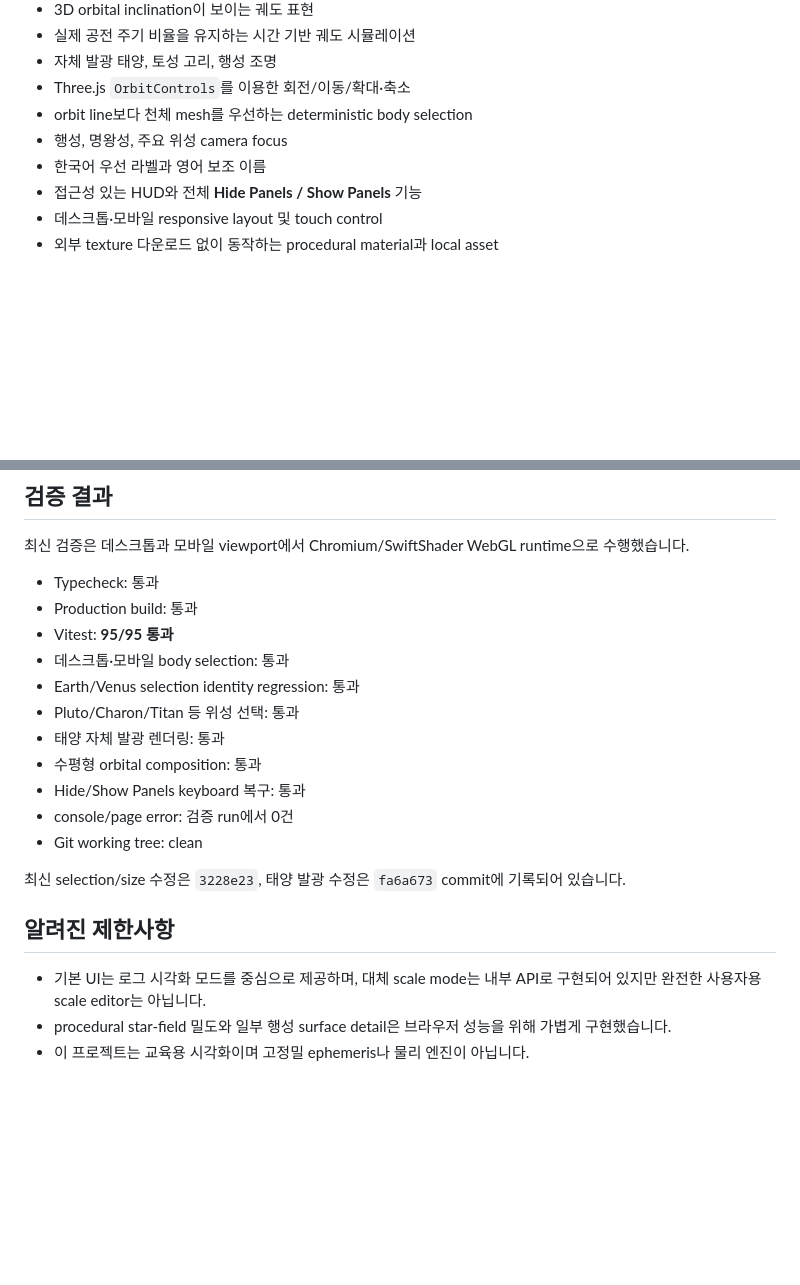
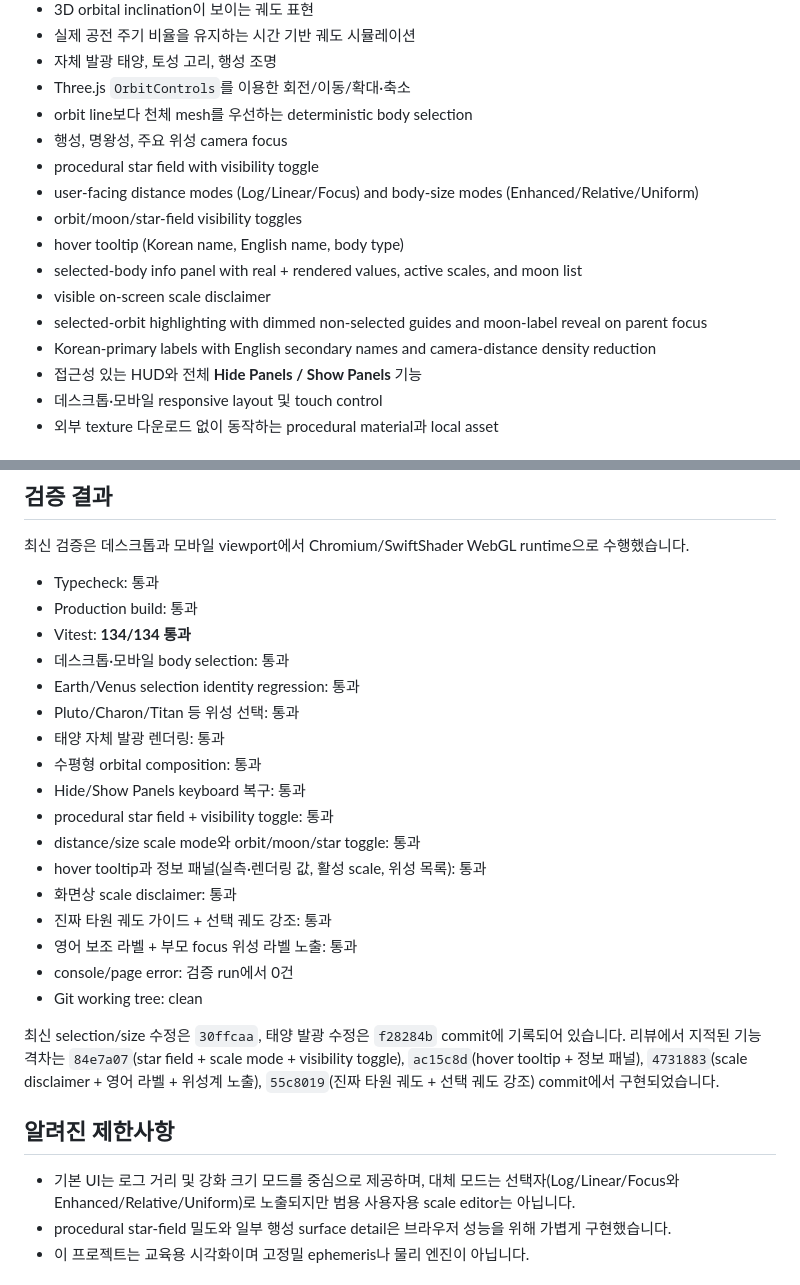
Before and after one commit to plainOldCode/solar-system-by-deepseek-v4-flash-0731, a Markdown page: README.ko.md, 2 parts joined by grey strips. GitHub-like rendering; blank space fills up the shorter version.

```diff
--- a/README.ko.md
+++ b/README.ko.md
@@ -22,7 +22,14 @@
 - Three.js `OrbitControls`를 이용한 회전/이동/확대·축소
 - orbit line보다 천체 mesh를 우선하는 deterministic body selection
 - 행성, 명왕성, 주요 위성 camera focus
-- 한국어 우선 라벨과 영어 보조 이름
+- procedural star field with visibility toggle
+- user-facing distance modes (Log/Linear/Focus) and body-size modes (Enhanced/Relative/Uniform)
+- orbit/moon/star-field visibility toggles
+- hover tooltip (Korean name, English name, body type)
+- selected-body info panel with real + rendered values, active scales, and moon list
+- visible on-screen scale disclaimer
+- selected-orbit highlighting with dimmed non-selected guides and moon-label reveal on parent focus
+- Korean-primary labels with English secondary names and camera-distance density reduction
 - 접근성 있는 HUD와 전체 **Hide Panels / Show Panels** 기능
 - 데스크톱·모바일 responsive layout 및 touch control
 - 외부 texture 다운로드 없이 동작하는 procedural material과 local asset
@@ -161,21 +168,27 @@ src/
 
 - Typecheck: 통과
 - Production build: 통과
-- Vitest: **95/95 통과**
+- Vitest: **134/134 통과**
 - 데스크톱·모바일 body selection: 통과
 - Earth/Venus selection identity regression: 통과
 - Pluto/Charon/Titan 등 위성 선택: 통과
 - 태양 자체 발광 렌더링: 통과
 - 수평형 orbital composition: 통과
 - Hide/Show Panels keyboard 복구: 통과
+- procedural star field + visibility toggle: 통과
+- distance/size scale mode와 orbit/moon/star toggle: 통과
+- hover tooltip과 정보 패널(실측·렌더링 값, 활성 scale, 위성 목록): 통과
+- 화면상 scale disclaimer: 통과
+- 진짜 타원 궤도 가이드 + 선택 궤도 강조: 통과
+- 영어 보조 라벨 + 부모 focus 위성 라벨 노출: 통과
 - console/page error: 검증 run에서 0건
 - Git working tree: clean
 
-최신 selection/size 수정은 `3228e23`, 태양 발광 수정은 `fa6a673` commit에 기록되어 있습니다.
+최신 selection/size 수정은 `30ffcaa`, 태양 발광 수정은 `f28284b` commit에 기록되어 있습니다. 리뷰에서 지적된 기능 격차는 `84e7a07`(star field + scale mode + visibility toggle), `ac15c8d`(hover tooltip + 정보 패널), `4731883`(scale disclaimer + 영어 라벨 + 위성계 노출), `55c8019`(진짜 타원 궤도 + 선택 궤도 강조) commit에서 구현되었습니다.
 
 ## 알려진 제한사항
 
-- 기본 UI는 로그 시각화 모드를 중심으로 제공하며, 대체 scale mode는 내부 API로 구현되어 있지만 완전한 사용자용 scale editor는 아닙니다.
+- 기본 UI는 로그 거리 및 강화 크기 모드를 중심으로 제공하며, 대체 모드는 선택자(Log/Linear/Focus와 Enhanced/Relative/Uniform)로 노출되지만 범용 사용자용 scale editor는 아닙니다.
 - procedural star-field 밀도와 일부 행성 surface detail은 브라우저 성능을 위해 가볍게 구현했습니다.
 - 이 프로젝트는 교육용 시각화이며 고정밀 ephemeris나 물리 엔진이 아닙니다.
 
```
Also changed, not shown: README.md (+16 -4 lines).
